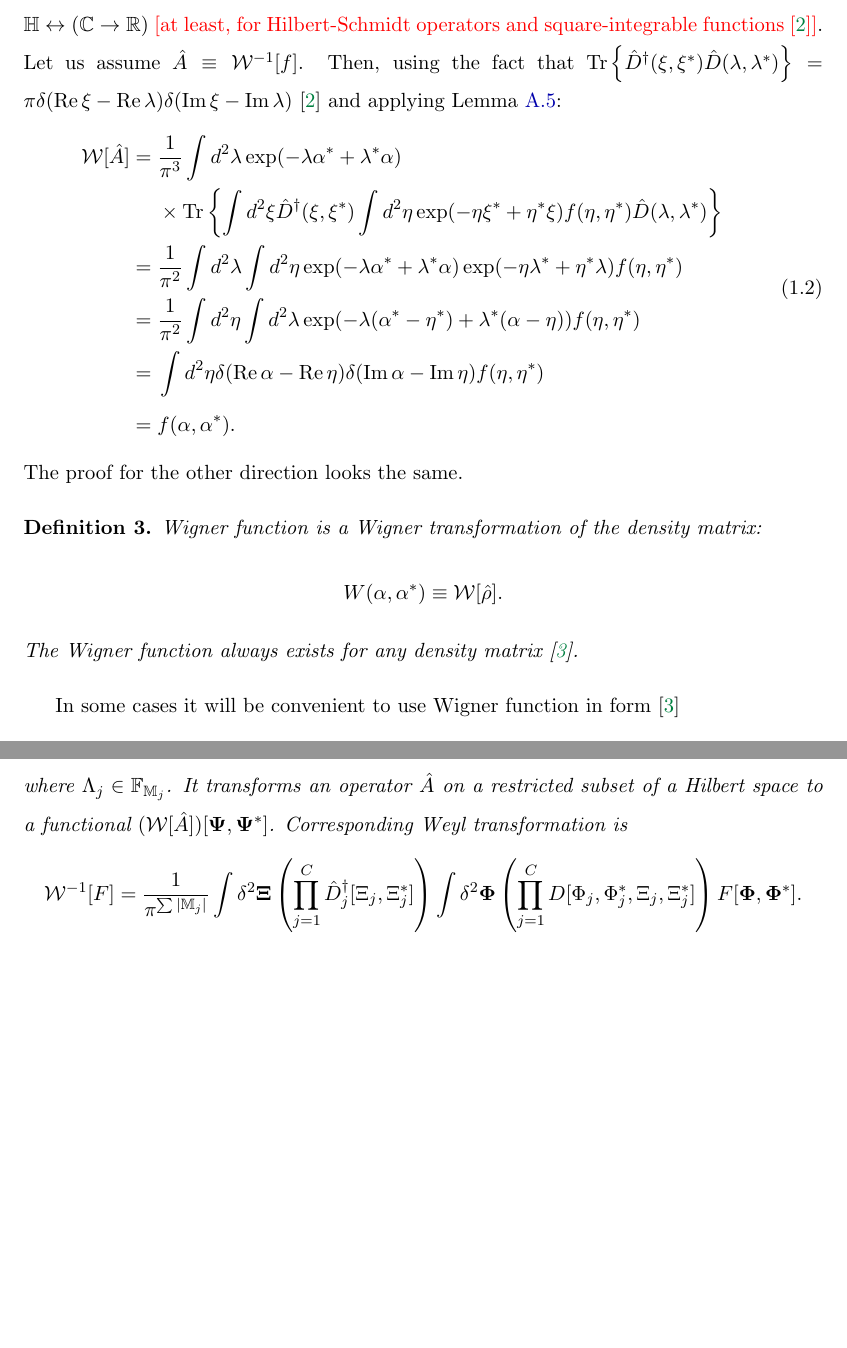
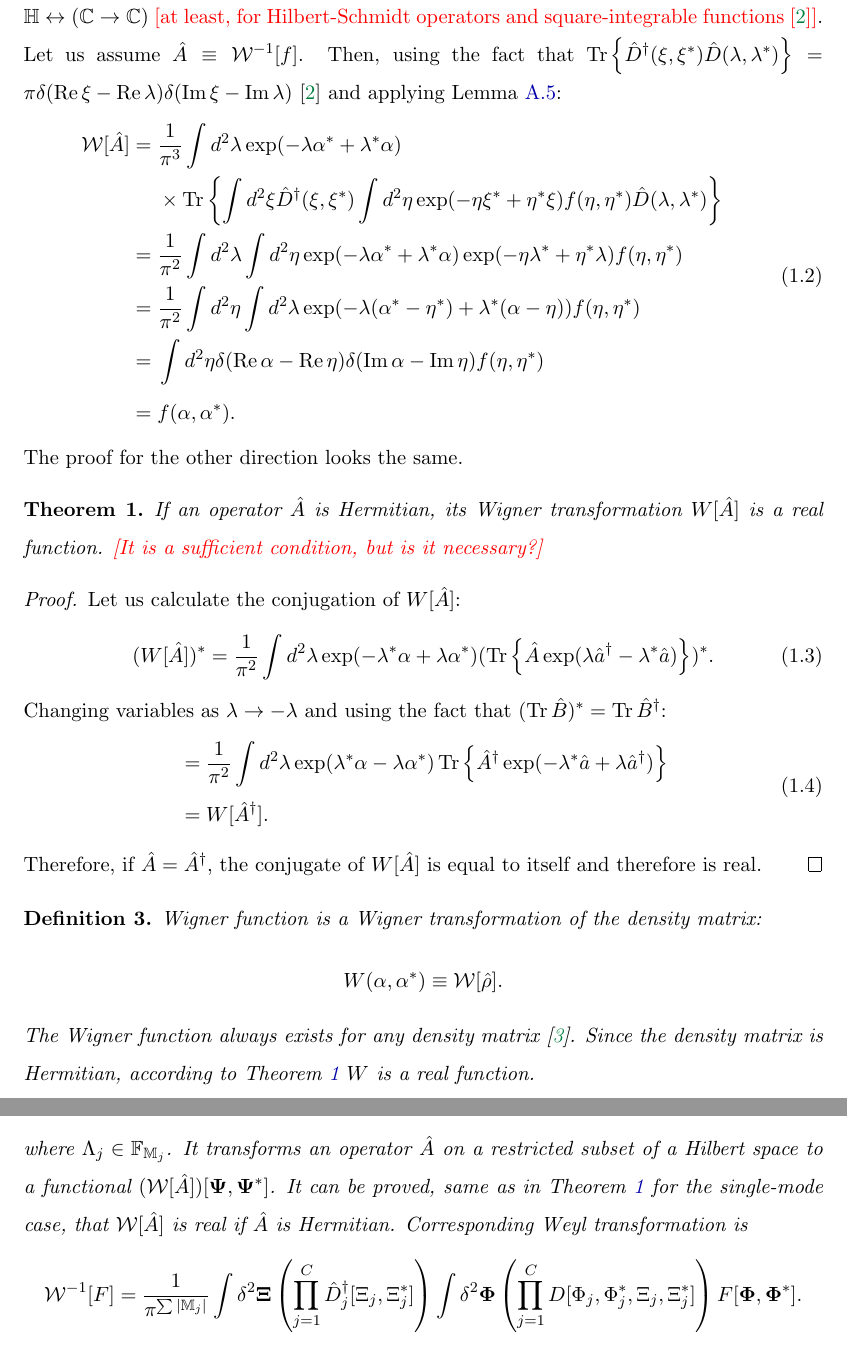
Before and after one commit to fjarri/thesis, a LaTeX thesis (thesis.tex, which reads chapters/formalism/mc-wigner.tex, chapters/formalism/sm-wigner.tex): two parts of pages 5 and 17 of 90 before the commit and two parts of pages 5 and 17 of 91 after it, joined at a grey line, cut so that both start at the same text, the shorter picture padded with empty space. Compiled offline with pdfLaTeX.

Commit message:
formalism: added proof that W is real, and fixed statement about \chi_W - in general it is complex

```diff
--- a/chapters/formalism/mc-wigner.tex
+++ b/chapters/formalism/mc-wigner.tex
@@ -34,6 +33,7 @@ The definition of Wigner transformation, along with \thmref{formalism:func-wigne
 	\end{eqn*}
 	where $\Lambda_j \in \mathbb{F}_{\restbasis_j}$.
 	It transforms an operator $\hat{A}$ on a restricted subset of a Hilbert space to a functional $(\mathcal{W}[\hat{A}])[\bPsi, \bPsi^*]$.
+	It can be proved, same as in \thmref{formalism:sm-wigner:w-real} for the single-mode case, that $\mathcal{W}[\hat{A}]$ is real if $\hat{A}$ is Hermitian.
 	Corresponding Weyl transformation is
 	\begin{eqn*}
 		\mathcal{W}^{-1}[F]
--- a/chapters/formalism/sm-wigner.tex
+++ b/chapters/formalism/sm-wigner.tex
@@ -43,6 +42,6 @@ Using the displacement operator we can define Wigner transformation.
 \end{definition}
 
-It is easy to demonstrate that Wigner and Weyl transformations define a bijection $\mathbb{H} \leftrightarrow (\mathbb{C} \rightarrow \mathbb{R})$ \todo{at least, for Hilbert-Schmidt operators and square-integrable functions~\cite{Cahill1969}}.
+It is easy to demonstrate that Wigner and Weyl transformations define a bijection $\mathbb{H} \leftrightarrow (\mathbb{C} \rightarrow \mathbb{C})$ \todo{at least, for Hilbert-Schmidt operators and square-integrable functions~\cite{Cahill1969}}.
 Let us assume $\hat{A} \equiv \mathcal{W}^{-1}[f]$.
 Then, using the fact that $\Trace{\hat{D}^{\dagger}(\xi, \xi^*) \hat{D}(\lambda, \lambda^*)} = \pi \delta(\Real \xi - \Real \lambda) \delta(\Imag \xi - \Imag \lambda)$~\cite{Cahill1969} and applying \lmmref{c-numbers:fourier-of-moments}:
 \begin{eqn}
@@ -63,6 +62,27 @@ Then, using the fact that $\Trace{\hat{D}^{\dagger}(\xi, \xi^*) \hat{D}(\lambda,
 \end{eqn}
 The proof for the other direction looks the same.
 
+\begin{theorem}
+\label{thm:formalism:sm-wigner:w-real}
+	If an operator $\hat{A}$ is Hermitian, its Wigner transformation $W[\hat{A}]$ is a real function.
+	\todo{It is a sufficient condition, but is it necessary?}
+\end{theorem}
+\begin{proof}
+Let us calculate the conjugation of $W[\hat{A}]$:
+\begin{eqn}
+	(W[\hat{A}])^*
+	& = \frac{1}{\pi^2} \int d^2 \lambda \exp(-\lambda^* \alpha + \lambda \alpha^*)
+		(\Trace{ \hat{A} \exp(\lambda \hat{a}^\dagger - \lambda^* \hat{a}) })^*.
+\end{eqn}
+Changing variables as $\lambda \rightarrow -\lambda$ and using the fact that $(\Tr{\hat{B}})^* = \Tr{\hat{B}^\dagger}$:
+\begin{eqn}
+	& = \frac{1}{\pi^2} \int d^2 \lambda \exp(\lambda^* \alpha - \lambda \alpha^*)
+		\Trace{ \hat{A}^\dagger \exp(-\lambda^* \hat{a} + \lambda \hat{a}^\dagger) } \\
+	& = W[\hat{A}^\dagger].
+\end{eqn}
+Therefore, if $\hat{A} = \hat{A}^\dagger$, the conjugate of $W[\hat{A}]$ is equal to itself and therefore is real.
+\end{proof}
+
 \begin{definition}
 \label{def:formalism:sm-wigner:w-function}
 	Wigner function is a Wigner transformation of the density matrix:
@@ -70,6 +90,7 @@ The proof for the other direction looks the same.
 		W(\alpha, \alpha^*) \equiv \mathcal{W}[\hat{\rho}].
 	\end{eqn*}
 	The Wigner function always exists for any density matrix~\cite{Gardiner2004}.
+	Since the density matrix is Hermitian, according to \thmref{formalism:sm-wigner:w-real} $W$ is a real function.
 \end{definition}
 
 In some cases it will be convenient to use Wigner function in form~\cite{Gardiner2004}
```
Also changed, not shown: chapters/formalism/func-wigner.tex (+3 -3 lines), chapters/formalism/mm-wigner.tex (+2 -2 lines), chapters/formalism/mc-wigner.tex (5 more changed lines), chapters/formalism/sm-wigner.tex (1 more changed lines).
